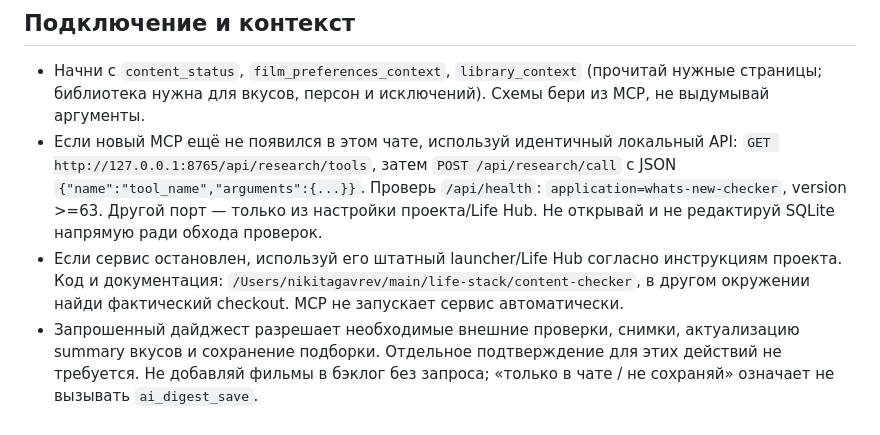
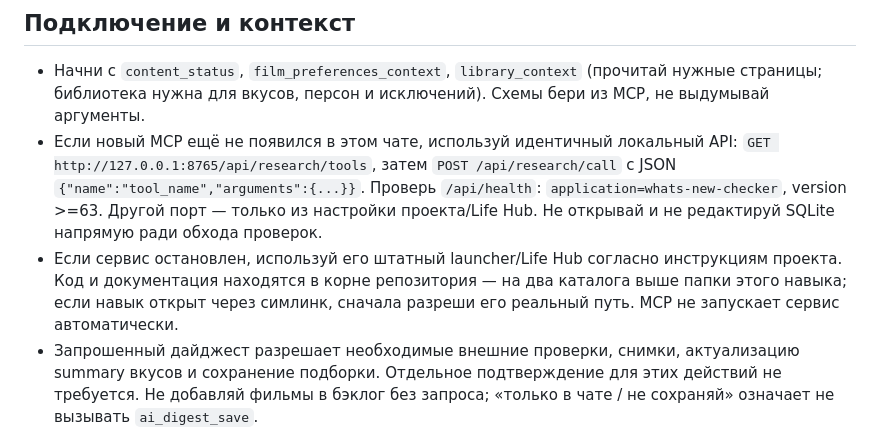
Before and after one commit to gavrevnik/content-checker, a Markdown page: skills/films-digest/SKILL.md, the part around the change. GitHub-like rendering.

Commit message:
Make workspace documentation independent of checkout location

```diff
--- a/skills/films-digest/SKILL.md
+++ b/skills/films-digest/SKILL.md
@@ -17,7 +17,7 @@ Discovery → Candidates → Validation/Review → потенциальное д
 
 - Начни с `content_status`, `film_preferences_context`, `library_context` (прочитай нужные страницы; библиотека нужна для вкусов, персон и исключений). Схемы бери из MCP, не выдумывай аргументы.
 - Если новый MCP ещё не появился в этом чате, используй идентичный локальный API: `GET http://127.0.0.1:8765/api/research/tools`, затем `POST /api/research/call` с JSON `{"name":"tool_name","arguments":{...}}`. Проверь `/api/health`: `application=whats-new-checker`, version >=63. Другой порт — только из настройки проекта/Life Hub. Не открывай и не редактируй SQLite напрямую ради обхода проверок.
-- Если сервис остановлен, используй его штатный launcher/Life Hub согласно инструкциям проекта. Код и документация: `/Users/nikitagavrev/main/life-stack/content-checker`, в другом окружении найди фактический checkout. MCP не запускает сервис автоматически.
+- Если сервис остановлен, используй его штатный launcher/Life Hub согласно инструкциям проекта. Код и документация находятся в корне репозитория — на два каталога выше папки этого навыка; если навык открыт через симлинк, сначала разреши его реальный путь. MCP не запускает сервис автоматически.
 - Запрошенный дайджест разрешает необходимые внешние проверки, снимки, актуализацию summary вкусов и сохранение подборки. Отдельное подтверждение для этих действий не требуется. Не добавляй фильмы в бэклог без запроса; «только в чате / не сохраняй» означает не вызывать `ai_digest_save`.
 - Используй кэш; `refresh=true` только для нужной актуализации. Не проводи массовый обход вне запроса. TMDB/OMDb/КП делят ключи со штатной синхронизацией; OpenSubtitles зависит от аккаунта/ключа; OscarBase — общий лимит IP. При неизвестных ключах/ошибке источник пометь недоступным. Не показывай секреты.
 
```
Also changed, not shown: docs/AI_DIGEST.md (+2 -1 lines).
